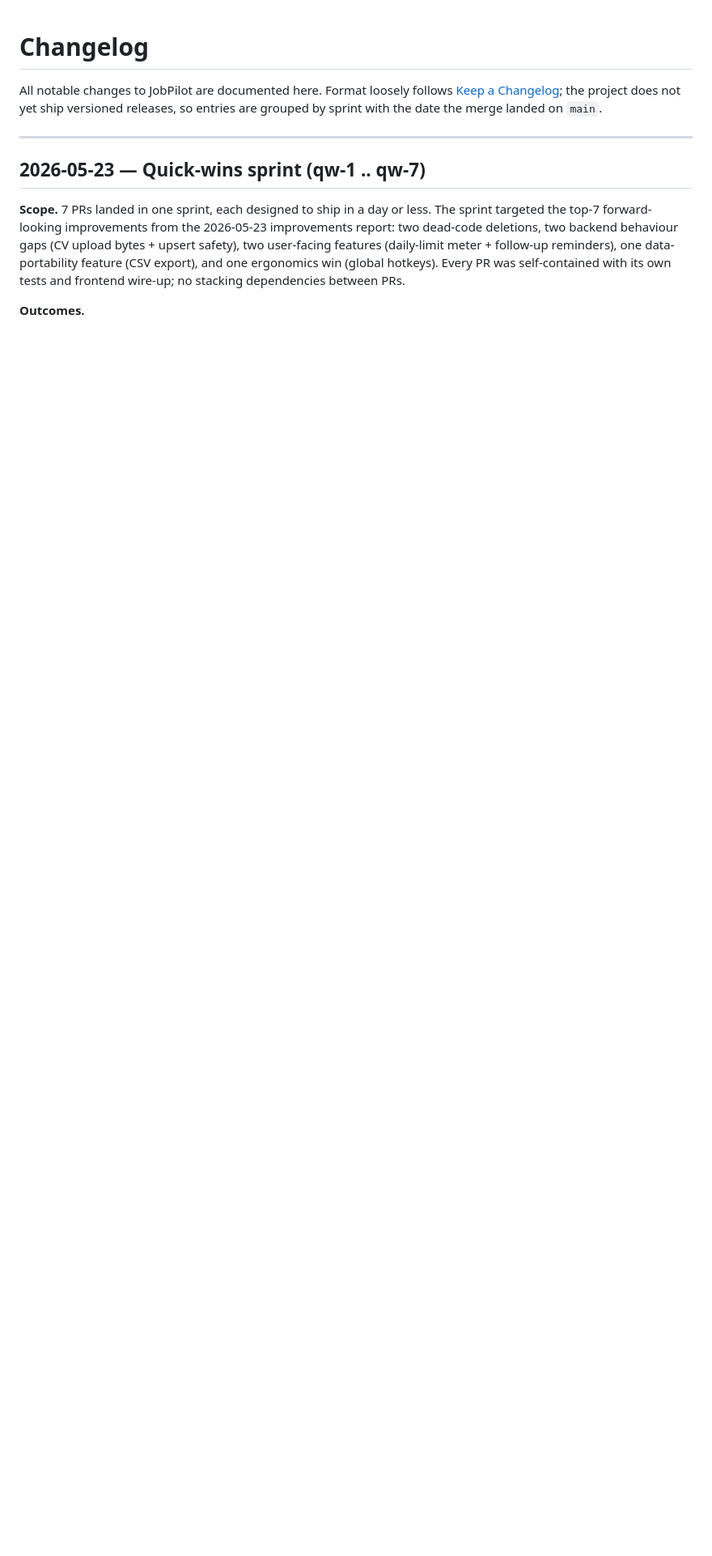
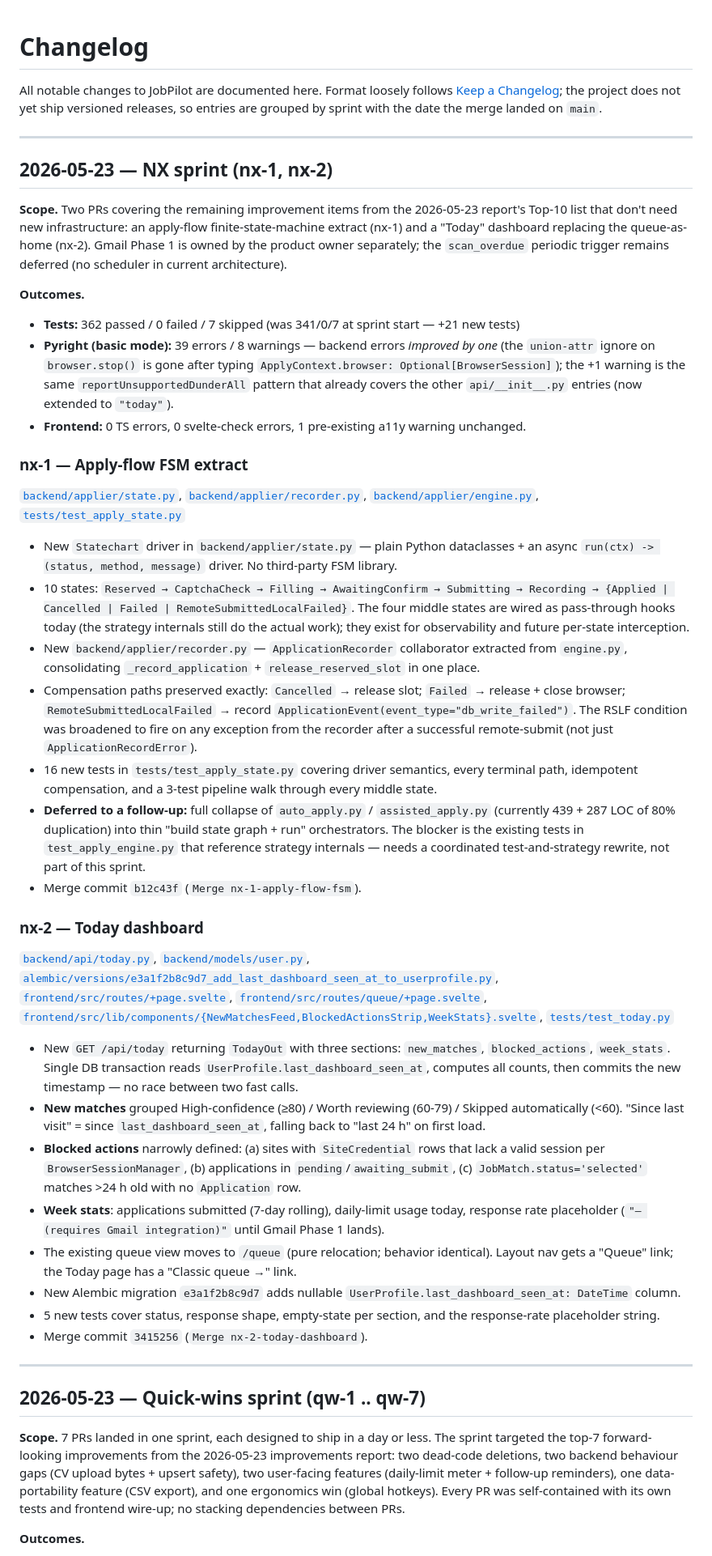
Before and after one commit to XXX2001/JobPilot, a Markdown page: CHANGELOG.md, the part around the change. Shown at 81% size. GitHub-like rendering; blank space fills up the shorter version.

Commit message:
Wrap nx-sprint — CHANGELOG entry + INDEX shipped marks for items 9/10

```diff
--- a/CHANGELOG.md
+++ b/CHANGELOG.md
@@ -1,6 +1,40 @@
 # Changelog
 
 All notable changes to JobPilot are documented here. Format loosely follows [Keep a Changelog](https://keepachangelog.com/); the project does not yet ship versioned releases, so entries are grouped by sprint with the date the merge landed on `main`.
+
+---
+
+## 2026-05-23 — NX sprint (nx-1, nx-2)
+
+**Scope.** Two PRs covering the remaining improvement items from the 2026-05-23 report's Top-10 list that don't need new infrastructure: an apply-flow finite-state-machine extract (nx-1) and a "Today" dashboard replacing the queue-as-home (nx-2). Gmail Phase 1 is owned by the product owner separately; the `scan_overdue` periodic trigger remains deferred (no scheduler in current architecture).
+
+**Outcomes.**
+- **Tests:** 362 passed / 0 failed / 7 skipped (was 341/0/7 at sprint start — +21 new tests)
+- **Pyright (basic mode):** 39 errors / 8 warnings — backend errors *improved by one* (the `union-attr` ignore on `browser.stop()` is gone after typing `ApplyContext.browser: Optional[BrowserSession]`); the +1 warning is the same `reportUnsupportedDunderAll` pattern that already covers the other `api/__init__.py` entries (now extended to `"today"`).
+- **Frontend:** 0 TS errors, 0 svelte-check errors, 1 pre-existing a11y warning unchanged.
+
+### nx-1 — Apply-flow FSM extract
+
+[`backend/applier/state.py`](backend/applier/state.py), [`backend/applier/recorder.py`](backend/applier/recorder.py), [`backend/applier/engine.py`](backend/applier/engine.py), [`tests/test_apply_state.py`](tests/test_apply_state.py)
+- New `Statechart` driver in `backend/applier/state.py` — plain Python dataclasses + an async `run(ctx) -> (status, method, message)` driver. No third-party FSM library.
+- 10 states: `Reserved → CaptchaCheck → Filling → AwaitingConfirm → Submitting → Recording → {Applied | Cancelled | Failed | RemoteSubmittedLocalFailed}`. The four middle states are wired as pass-through hooks today (the strategy internals still do the actual work); they exist for observability and future per-state interception.
+- New `backend/applier/recorder.py` — `ApplicationRecorder` collaborator extracted from `engine.py`, consolidating `_record_application` + `release_reserved_slot` in one place.
+- Compensation paths preserved exactly: `Cancelled` → release slot; `Failed` → release + close browser; `RemoteSubmittedLocalFailed` → record `ApplicationEvent(event_type="db_write_failed")`. The RSLF condition was broadened to fire on any exception from the recorder after a successful remote-submit (not just `ApplicationRecordError`).
+- 16 new tests in `tests/test_apply_state.py` covering driver semantics, every terminal path, idempotent compensation, and a 3-test pipeline walk through every middle state.
+- **Deferred to a follow-up:** full collapse of `auto_apply.py` / `assisted_apply.py` (currently 439 + 287 LOC of 80% duplication) into thin "build state graph + run" orchestrators. The blocker is the existing tests in `test_apply_engine.py` that reference strategy internals — needs a coordinated test-and-strategy rewrite, not part of this sprint.
+- Merge commit `b12c43f` (`Merge nx-1-apply-flow-fsm`).
+
+### nx-2 — Today dashboard
+
+[`backend/api/today.py`](backend/api/today.py), [`backend/models/user.py`](backend/models/user.py), [`alembic/versions/e3a1f2b8c9d7_add_last_dashboard_seen_at_to_userprofile.py`](alembic/versions/e3a1f2b8c9d7_add_last_dashboard_seen_at_to_userprofile.py), [`frontend/src/routes/+page.svelte`](frontend/src/routes/+page.svelte), [`frontend/src/routes/queue/+page.svelte`](frontend/src/routes/queue/+page.svelte), [`frontend/src/lib/components/{NewMatchesFeed,BlockedActionsStrip,WeekStats}.svelte`](frontend/src/lib/components/), [`tests/test_today.py`](tests/test_today.py)
+- New `GET /api/today` returning `TodayOut` with three sections: `new_matches`, `blocked_actions`, `week_stats`. Single DB transaction reads `UserProfile.last_dashboard_seen_at`, computes all counts, then commits the new timestamp — no race between two fast calls.
+- **New matches** grouped High-confidence (≥80) / Worth reviewing (60-79) / Skipped automatically (<60). "Since last visit" = since `last_dashboard_seen_at`, falling back to "last 24 h" on first load.
+- **Blocked actions** narrowly defined: (a) sites with `SiteCredential` rows that lack a valid session per `BrowserSessionManager`, (b) applications in `pending`/`awaiting_submit`, (c) `JobMatch.status='selected'` matches >24 h old with no `Application` row.
+- **Week stats**: applications submitted (7-day rolling), daily-limit usage today, response rate placeholder (`"— (requires Gmail integration)"` until Gmail Phase 1 lands).
+- The existing queue view moves to `/queue` (pure relocation; behavior identical). Layout nav gets a "Queue" link; the Today page has a "Classic queue →" link.
+- New Alembic migration `e3a1f2b8c9d7` adds nullable `UserProfile.last_dashboard_seen_at: DateTime` column.
+- 5 new tests cover status, response shape, empty-state per section, and the response-rate placeholder string.
+- Merge commit `3415256` (`Merge nx-2-today-dashboard`).
 
 ---
 
```
Also changed, not shown: 1 other file.
